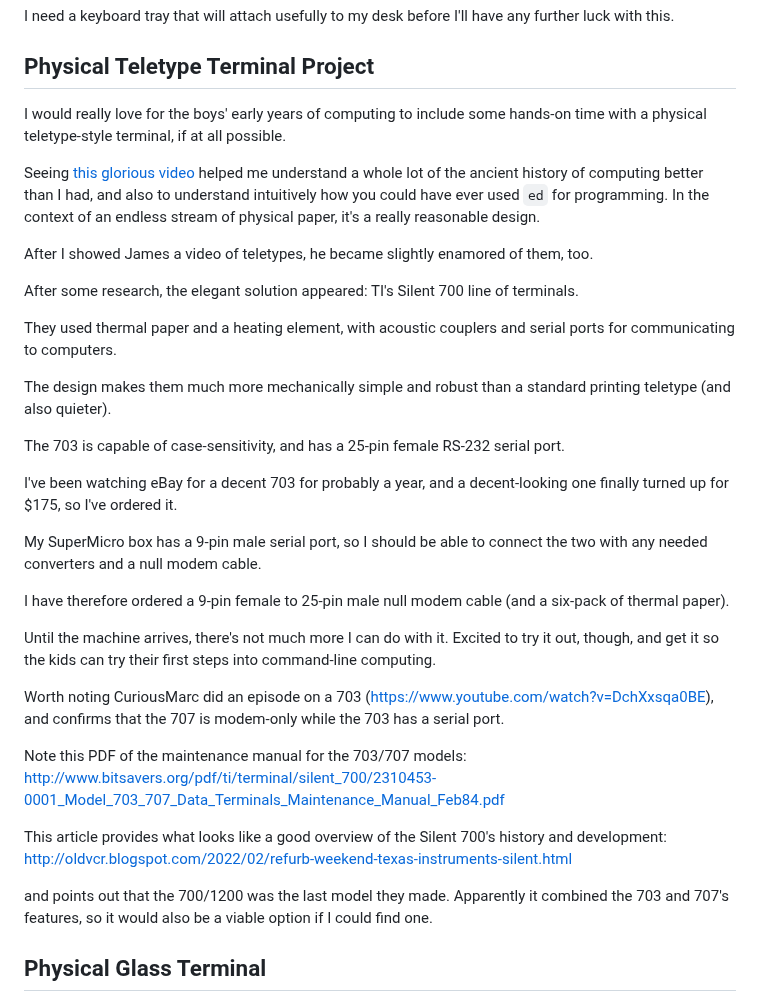
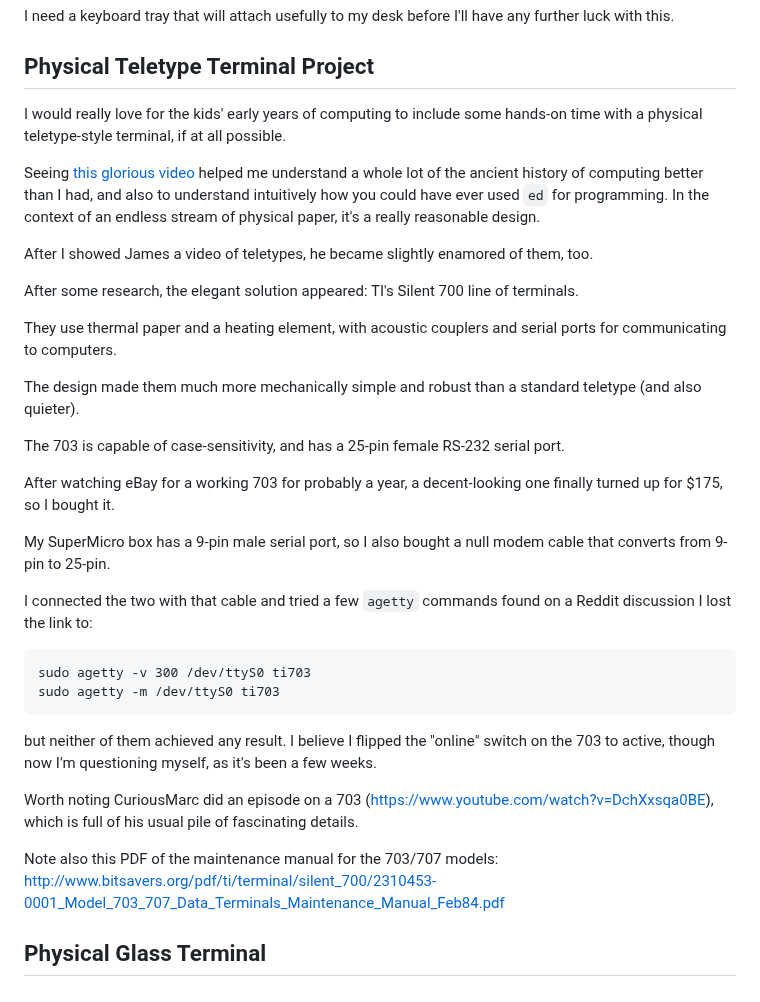
Before and after one commit to NateEag/nateeag.com, a Markdown page: drafts/hardware-notes.md, the part around the change. GitHub-like rendering.

Commit message:
Improve notes on teletype project

````diff
--- a/drafts/hardware-notes.md
+++ b/drafts/hardware-notes.md
@@ -253,7 +253,7 @@ any further luck with this.
 
 ## Physical Teletype Terminal Project
 
-I would really love for the boys' early years of computing to include some
+I would really love for the kids' early years of computing to include some
 hands-on time with a physical teletype-style terminal, if at all possible.
 
 Seeing [this glorious video](https://youtu.be/2XLZ4Z8LpEE) helped me understand
@@ -267,36 +267,38 @@ After I showed James a video of teletypes, he became slightly enamored of them,
 After some research, the elegant solution appeared: TI's Silent 700 line of
 terminals.
 
-They used thermal paper and a heating element, with acoustic couplers and
-serial ports for communicating to computers.
+They use thermal paper and a heating element, with acoustic couplers and serial
+ports for communicating to computers.
 
-The design makes them much more mechanically simple and robust than a standard
-printing teletype (and also quieter).
+The design made them much more mechanically simple and robust than a standard
+teletype (and also quieter).
 
 The 703 is capable of case-sensitivity, and has a 25-pin female RS-232 serial port.
 
-I've been watching eBay for a decent 703 for probably a year, and a decent-looking one finally turned up for $175, so I've ordered it.
+After watching eBay for a working 703 for probably a year, a decent-looking one
+finally turned up for $175, so I bought it.
 
-My SuperMicro box has a 9-pin male serial port, so I should be able to connect the two with any needed converters and a null modem cable.
+My SuperMicro box has a 9-pin male serial port, so I also bought a null modem
+cable that converts from 9-pin to 25-pin.
 
-I have therefore ordered a 9-pin female to 25-pin male null modem cable (and a six-pack of thermal paper).
+I connected the two with that cable and tried a few `agetty` commands found on
+a Reddit discussion I lost the link to:
 
-Until the machine arrives, there's not much more I can do with it. Excited to try it out, though, and get it so the kids can try their first steps into command-line computing.
+```
+sudo agetty -v 300 /dev/ttyS0 ti703
+sudo agetty -m /dev/ttyS0 ti703
+```
+
+but neither of them achieved any result. I believe I flipped the "online"
+switch on the 703 to active, though now I'm questioning myself, as it's been a
+few weeks.
 
 Worth noting CuriousMarc did an episode on a 703
-(https://www.youtube.com/watch?v=DchXxsqa0BE), and confirms that the 707 is
-modem-only while the 703 has a serial port.
+(https://www.youtube.com/watch?v=DchXxsqa0BE), which is full of his usual pile
+of fascinating details.
 
-Note this PDF of the maintenance manual for the 703/707 models:
+Note also this PDF of the maintenance manual for the 703/707 models:
 http://www.bitsavers.org/pdf/ti/terminal/silent_700/2310453-0001_Model_703_707_Data_Terminals_Maintenance_Manual_Feb84.pdf
-
-This article provides what looks like a good overview of the Silent 700's
-history and development:
-http://oldvcr.blogspot.com/2022/02/refurb-weekend-texas-instruments-silent.html
-
-and points out that the 700/1200 was the last model they made. Apparently it
-combined the 703 and 707's features, so it would also be a viable option if I
-could find one.
 
 
 ## Physical Glass Terminal
````
